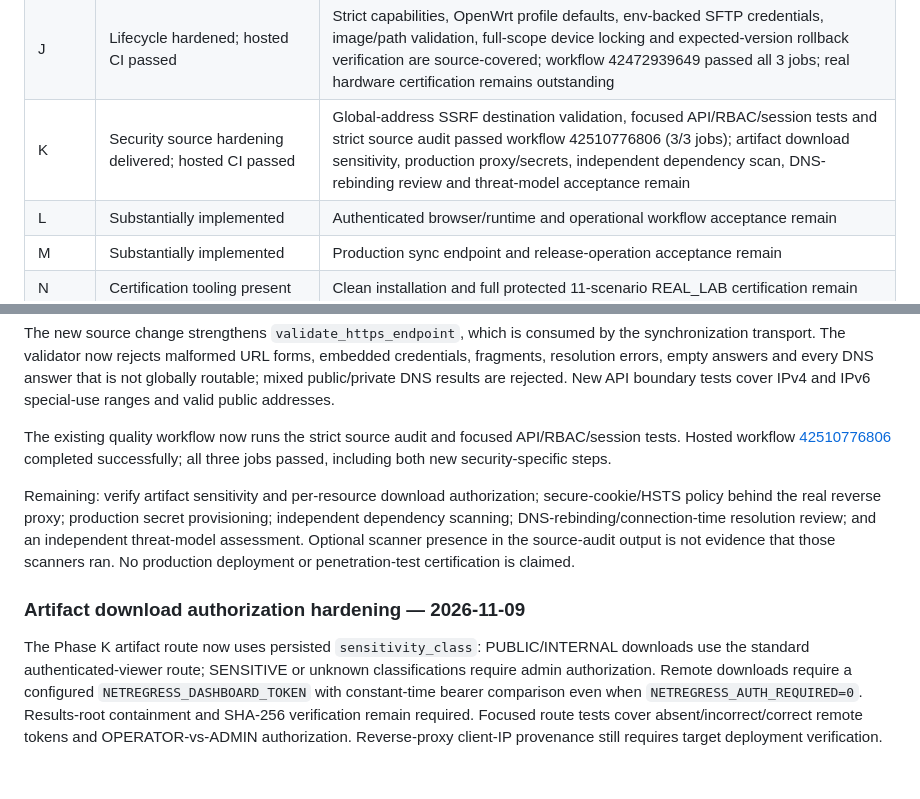
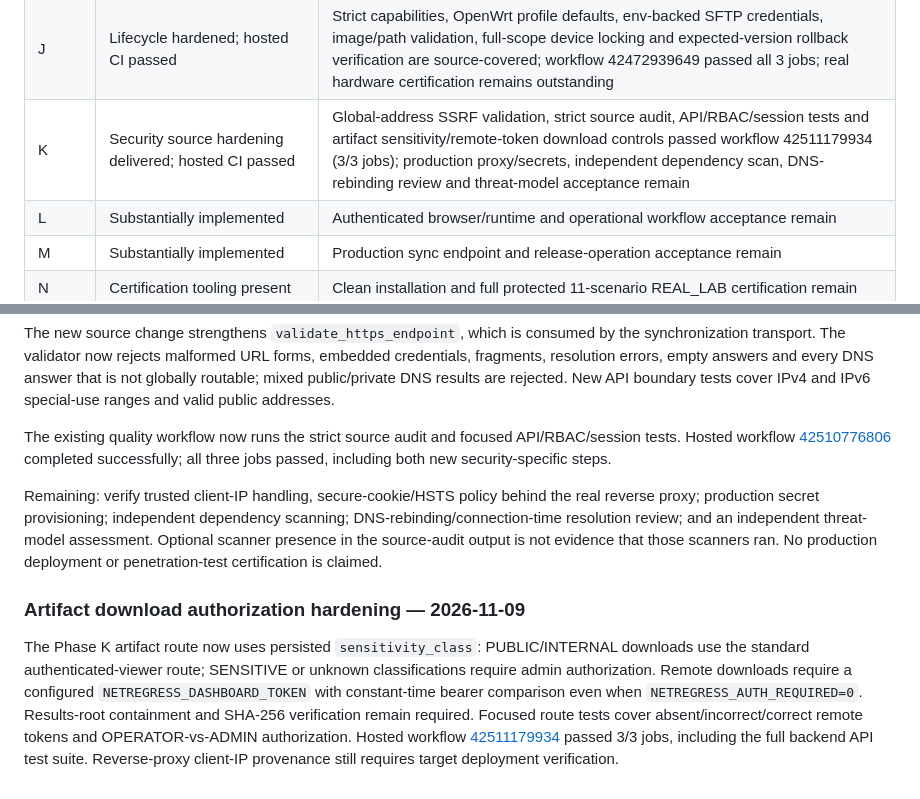
Before and after one commit to Nirmal-Yash/wifi-validation-framework, a Markdown page: docs/03_TRACEABILITY_AND_SYSTEM_READINESS.md, 2 parts joined by grey strips. Drawn GitHub-style.

```diff
--- a/docs/03_TRACEABILITY_AND_SYSTEM_READINESS.md
+++ b/docs/03_TRACEABILITY_AND_SYSTEM_READINESS.md
@@ -213,7 +213,7 @@ Iterations 20–30 are source-implemented and the full core/release-readiness CI
 | H | Source implementation delivered; protected execution pending | Hardened DHCP/EAPOL/Beacon/RSN/DNS correlation; EAPOL/Beacon/DNS foreground capture tests, SFTP/hash verification and Run-scoped artifacts added; protected live execution and DHCP T1/T2 capture remain pending |
 | I | Source implementation present | Physical RF/performance/recovery evidence remains |
 | J | Lifecycle hardened; hosted CI passed | Strict capabilities, OpenWrt profile defaults, env-backed SFTP credentials, image/path validation, full-scope device locking and expected-version rollback verification are source-covered; workflow 42472939649 passed all 3 jobs; real hardware certification remains outstanding |
-| K | Security source hardening delivered; hosted CI passed | Global-address SSRF destination validation, focused API/RBAC/session tests and strict source audit passed workflow 42510776806 (3/3 jobs); artifact download sensitivity, production proxy/secrets, independent dependency scan, DNS-rebinding review and threat-model acceptance remain |
+| K | Security source hardening delivered; hosted CI passed | Global-address SSRF validation, strict source audit, API/RBAC/session tests and artifact sensitivity/remote-token download controls passed workflow 42511179934 (3/3 jobs); production proxy/secrets, independent dependency scan, DNS-rebinding review and threat-model acceptance remain |
 | L | Substantially implemented | Authenticated browser/runtime and operational workflow acceptance remain |
 | M | Substantially implemented | Production sync endpoint and release-operation acceptance remain |
 | N | Certification tooling present | Clean installation and full protected 11-scenario REAL_LAB certification remain |
@@ -437,9 +437,9 @@ The new source change strengthens `validate_https_endpoint`, which is consumed b
 
 The existing quality workflow now runs the strict source audit and focused API/RBAC/session tests. Hosted workflow [42510776806](https://github.com/Nirmal-Yash/wifi-validation-framework/actions/runs/42510776806) completed successfully; all three jobs passed, including both new security-specific steps.
 
-Remaining: verify artifact sensitivity and per-resource download authorization; secure-cookie/HSTS policy behind the real reverse proxy; production secret provisioning; independent dependency scanning; DNS-rebinding/connection-time resolution review; and an independent threat-model assessment. Optional scanner presence in the source-audit output is not evidence that those scanners ran. No production deployment or penetration-test certification is claimed.
+Remaining: verify trusted client-IP handling, secure-cookie/HSTS policy behind the real reverse proxy; production secret provisioning; independent dependency scanning; DNS-rebinding/connection-time resolution review; and an independent threat-model assessment. Optional scanner presence in the source-audit output is not evidence that those scanners ran. No production deployment or penetration-test certification is claimed.
 
 
 ### Artifact download authorization hardening — 2026-11-09
 
-The Phase K artifact route now uses persisted `sensitivity_class`: PUBLIC/INTERNAL downloads use the standard authenticated-viewer route; SENSITIVE or unknown classifications require admin authorization. Remote downloads require a configured `NETREGRESS_DASHBOARD_TOKEN` with constant-time bearer comparison even when `NETREGRESS_AUTH_REQUIRED=0`. Results-root containment and SHA-256 verification remain required. Focused route tests cover absent/incorrect/correct remote tokens and OPERATOR-vs-ADMIN authorization. Reverse-proxy client-IP provenance still requires target deployment verification.
+The Phase K artifact route now uses persisted `sensitivity_class`: PUBLIC/INTERNAL downloads use the standard authenticated-viewer route; SENSITIVE or unknown classifications require admin authorization. Remote downloads require a configured `NETREGRESS_DASHBOARD_TOKEN` with constant-time bearer comparison even when `NETREGRESS_AUTH_REQUIRED=0`. Results-root containment and SHA-256 verification remain required. Focused route tests cover absent/incorrect/correct remote tokens and OPERATOR-vs-ADMIN authorization. Hosted workflow [42511179934](https://github.com/Nirmal-Yash/wifi-validation-framework/actions/runs/42511179934) passed 3/3 jobs, including the full backend API test suite. Reverse-proxy client-IP provenance still requires target deployment verification.
```
Also changed, not shown: docs/01_DEVELOPMENT_PLAN_AND_ROADMAP.md (+2 -2 lines), docs/AGENT_CONTEXT.md (+4 -1 lines).
